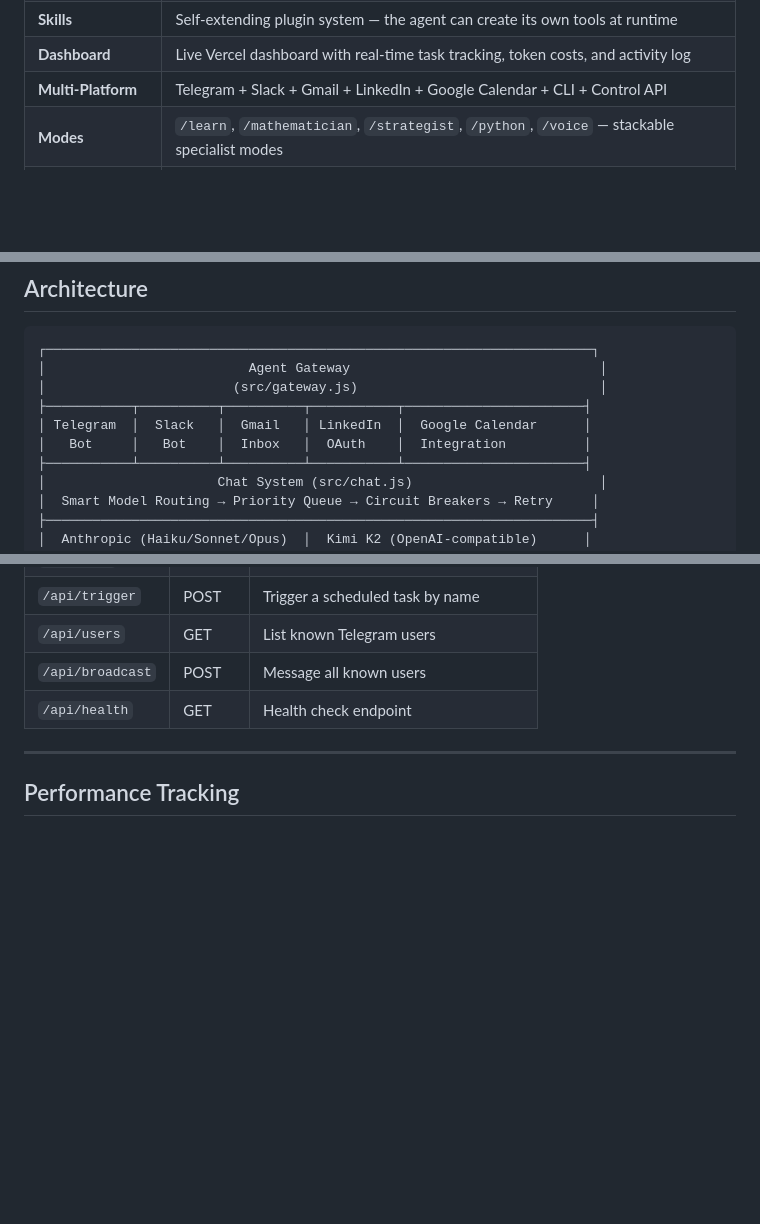
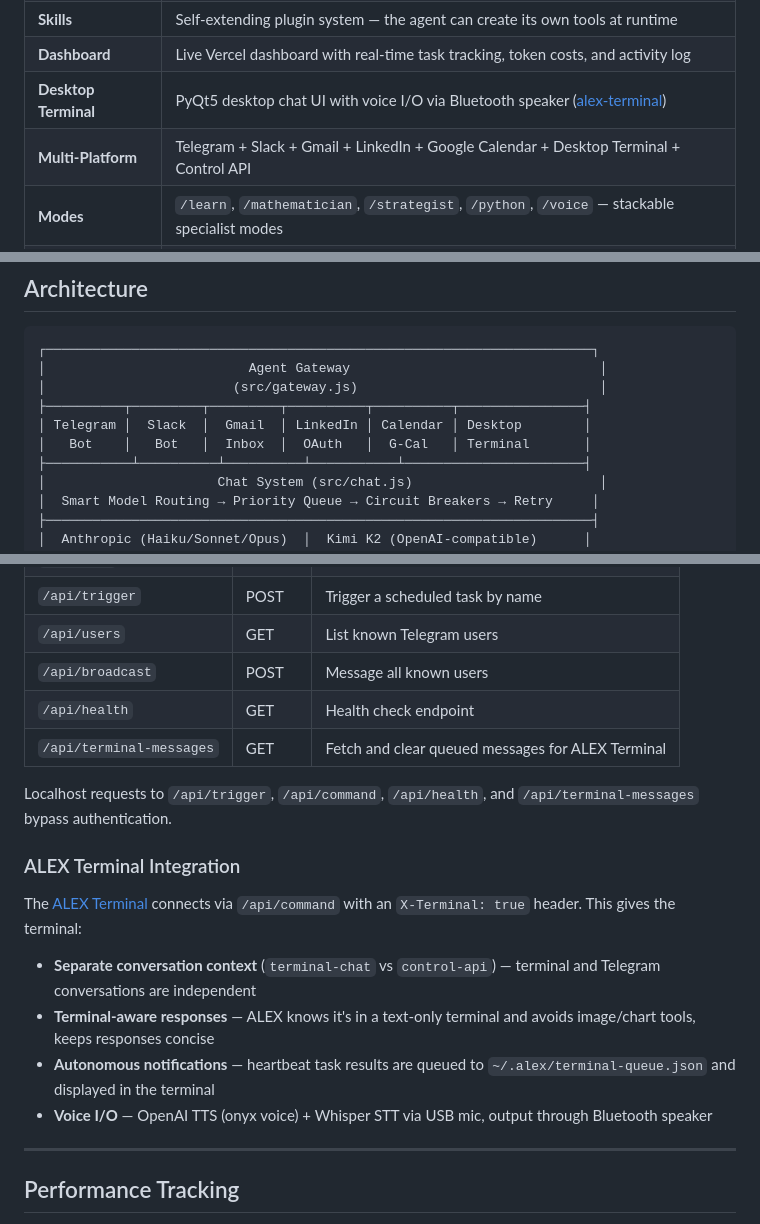
Before and after one commit to leeakpareva/alex, a Markdown page: README.md, 3 parts joined by grey strips. Rendered like a GitHub page; blank space fills up the shorter version.

Commit message:
Update README with ALEX Terminal integration and desktop terminal docs
- Add Desktop Terminal to capabilities table and architecture diagram
- Document /api/terminal-messages endpoint
- Add Terminal Integration section with conversation context, voice I/O details
- Add localhost auth bypass documentation

Co-Authored-By: Claude Opus 4.5 <noreply@anthropic.com>

```diff
--- a/README.md
+++ b/README.md
@@ -54,7 +54,8 @@ For comparison, a human doing the same job costs ~£50,000/year. ALEX delivers *
 | **Memory** | Persistent memory across conversations with rolling summaries, auto-fact extraction, and RAG |
 | **Skills** | Self-extending plugin system — the agent can create its own tools at runtime |
 | **Dashboard** | Live Vercel dashboard with real-time task tracking, token costs, and activity log |
-| **Multi-Platform** | Telegram + Slack + Gmail + LinkedIn + Google Calendar + CLI + Control API |
+| **Desktop Terminal** | PyQt5 desktop chat UI with voice I/O via Bluetooth speaker ([alex-terminal](https://github.com/leeakpareva/alex-terminal)) |
+| **Multi-Platform** | Telegram + Slack + Gmail + LinkedIn + Google Calendar + Desktop Terminal + Control API |
 | **Modes** | `/learn`, `/mathematician`, `/strategist`, `/python`, `/voice` — stackable specialist modes |
 | **User Management** | Add/remove Telegram users, grant/revoke full access with tiered permissions |
 
@@ -95,9 +96,9 @@ All models have independent circuit breakers — 5 consecutive failures trips th
 ┌──────────────────────────────────────────────────────────────────────┐
 │                          Agent Gateway                                │
 │                        (src/gateway.js)                               │
-├───────────┬──────────┬──────────┬───────────┬───────────────────────┤
-│ Telegram  │  Slack   │  Gmail   │ LinkedIn  │  Google Calendar      │
-│   Bot     │   Bot    │  Inbox   │  OAuth    │  Integration          │
+├──────────┬─────────┬─────────┬──────────┬──────────┬────────────────┤
+│ Telegram │  Slack  │  Gmail  │ LinkedIn │ Calendar │ Desktop        │
+│   Bot    │   Bot   │  Inbox  │  OAuth   │  G-Cal   │ Terminal       │
 ├───────────┴──────────┴──────────┴───────────┴───────────────────────┤
 │                      Chat System (src/chat.js)                        │
 │  Smart Model Routing → Priority Queue → Circuit Breakers → Retry     │
@@ -315,6 +316,18 @@ Authenticated REST API for programmatic access:
 | `/api/users` | GET | List known Telegram users |
 | `/api/broadcast` | POST | Message all known users |
 | `/api/health` | GET | Health check endpoint |
+| `/api/terminal-messages` | GET | Fetch and clear queued messages for ALEX Terminal |
+
+Localhost requests to `/api/trigger`, `/api/command`, `/api/health`, and `/api/terminal-messages` bypass authentication.
+
+### ALEX Terminal Integration
+
+The [ALEX Terminal](https://github.com/leeakpareva/alex-terminal) connects via `/api/command` with an `X-Terminal: true` header. This gives the terminal:
+
+- **Separate conversation context** (`terminal-chat` vs `control-api`) — terminal and Telegram conversations are independent
+- **Terminal-aware responses** — ALEX knows it's in a text-only terminal and avoids image/chart tools, keeps responses concise
+- **Autonomous notifications** — heartbeat task results are queued to `~/.alex/terminal-queue.json` and displayed in the terminal
+- **Voice I/O** — OpenAI TTS (onyx voice) + Whisper STT via USB mic, output through Bluetooth speaker
 
 ---
 
```
